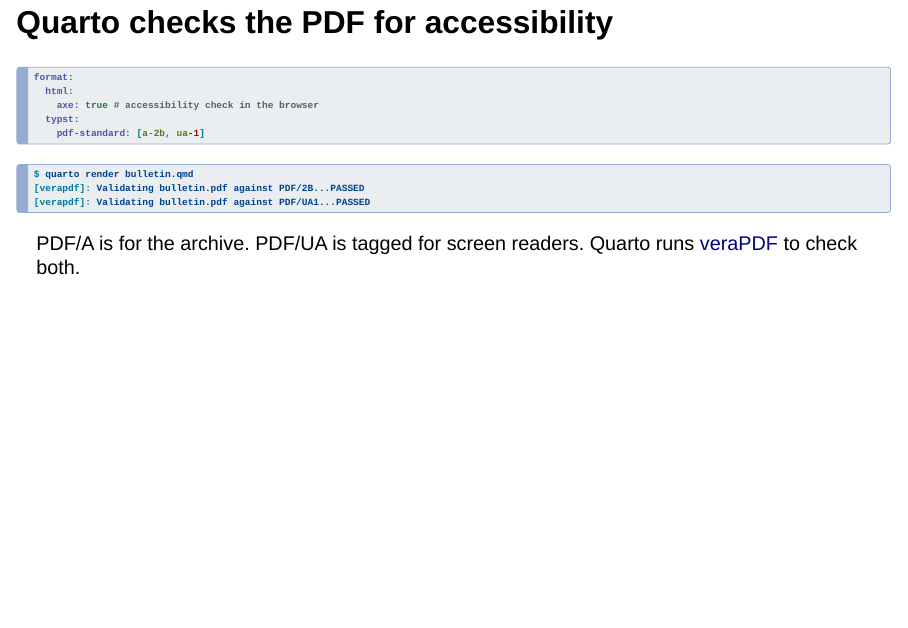
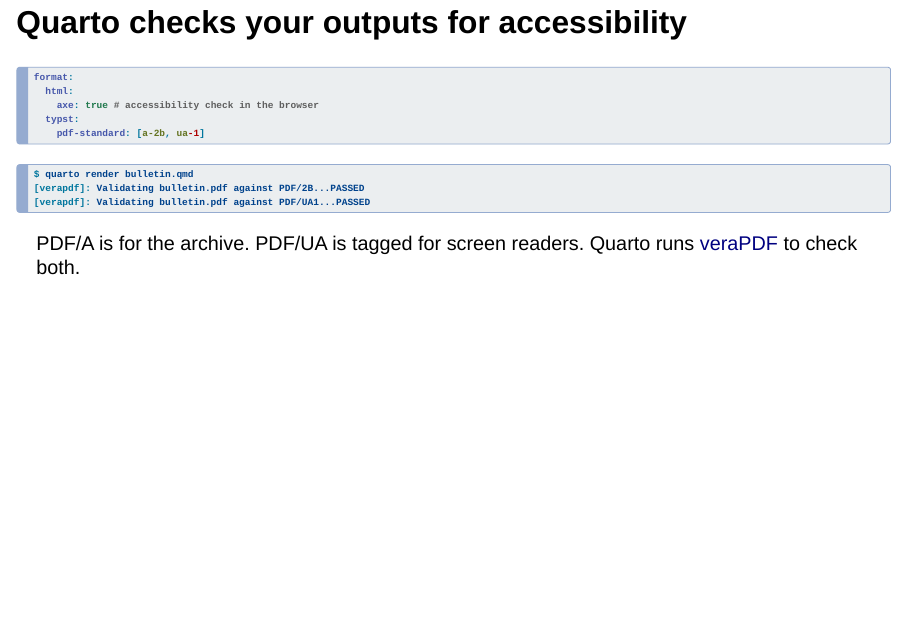
Before and after one commit to cderv/uros2026-quarto-intro, a Quarto document (index.qmd): page 41 of 56. Rendered offline with R 4.5, knitr and Pandoc in place of Quarto, with nearby package versions; drawn as Slidy slides in place of the format the file asks for; some code elsewhere in the file could not run offline.

Commit message:
#pdf-ua: heading 'Quarto checks your outputs for accessibility' (PDF and web page)

````diff
--- a/index.qmd
+++ b/index.qmd
@@ -654,7 +654,7 @@
 real Eurostat data.
 :::
 
-## Quarto checks the PDF for accessibility {#pdf-ua kicker="Ready to publish" timing-duration="30s"}
+## Quarto checks your outputs for accessibility {#pdf-ua kicker="Ready to publish" timing-duration="30s"}
 
 ```{.yaml}
 format:
````
